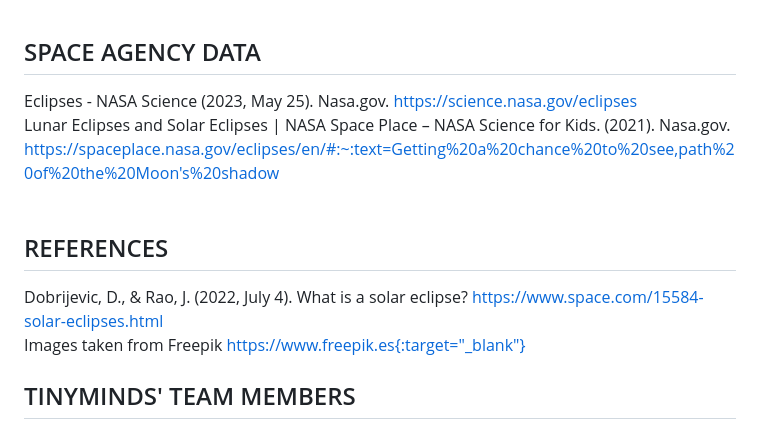
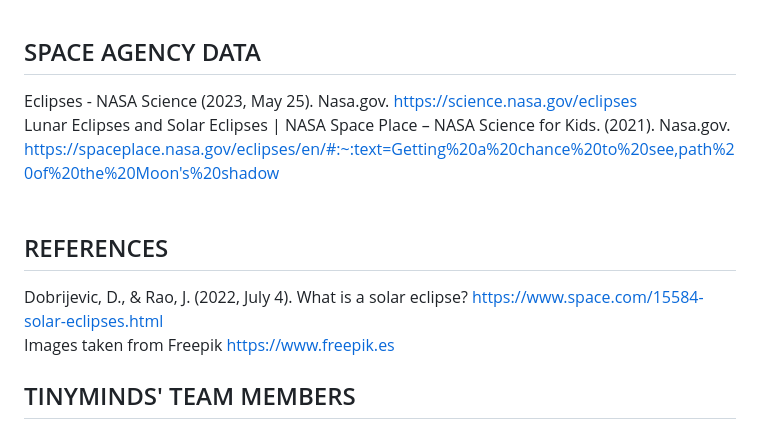
Before and after one commit to LINDAINES213/NASA_Space_Apps_Challenge, a Markdown page: README.md, the part around the change. Drawn GitHub-style.

```diff
--- a/README.md
+++ b/README.md
@@ -13,11 +13,11 @@ For this project, we used the Nicepages tool, which allows for the creation of w
 ## USE OF ARTIFICIAL INTELLIGENCE
 We used Microsoft's AI Copilot for assistance in paraphrasing a significant portion of concepts and definitions related to eclipses. This helped us present the information in a simpler and more child-friendly language, enabling young children to gain a better understanding of what an eclipse is and comprehend the rest of the information provided on our interactive web page. <br><br>
 ## SPACE AGENCY DATA
-Eclipses - NASA Science (2023, May 25). Nasa.gov. https://science.nasa.gov/eclipses‌<br>
+Eclipses - NASA Science (2023, May 25). Nasa.gov. https://science.nasa.gov/eclipses <br>
 Lunar Eclipses and Solar Eclipses | NASA Space Place – NASA Science for Kids. (2021). Nasa.gov. https://spaceplace.nasa.gov/eclipses/en/#:~:text=Getting%20a%20chance%20to%20see,path%20of%20the%20Moon's%20shadow‌ <br><br>
 ## REFERENCES
 Dobrijevic, D., &amp; Rao, J. (2022, July 4). What is a solar eclipse? https://www.space.com/15584-solar-eclipses.html<br>
-Images taken from Freepik https://www.freepik.es{:target="_blank"}
+Images taken from Freepik https://www.freepik.es
 
 ## TINYMINDS' TEAM MEMBERS
 Linda Jiménez | @LINDAINES213 <br>
```
